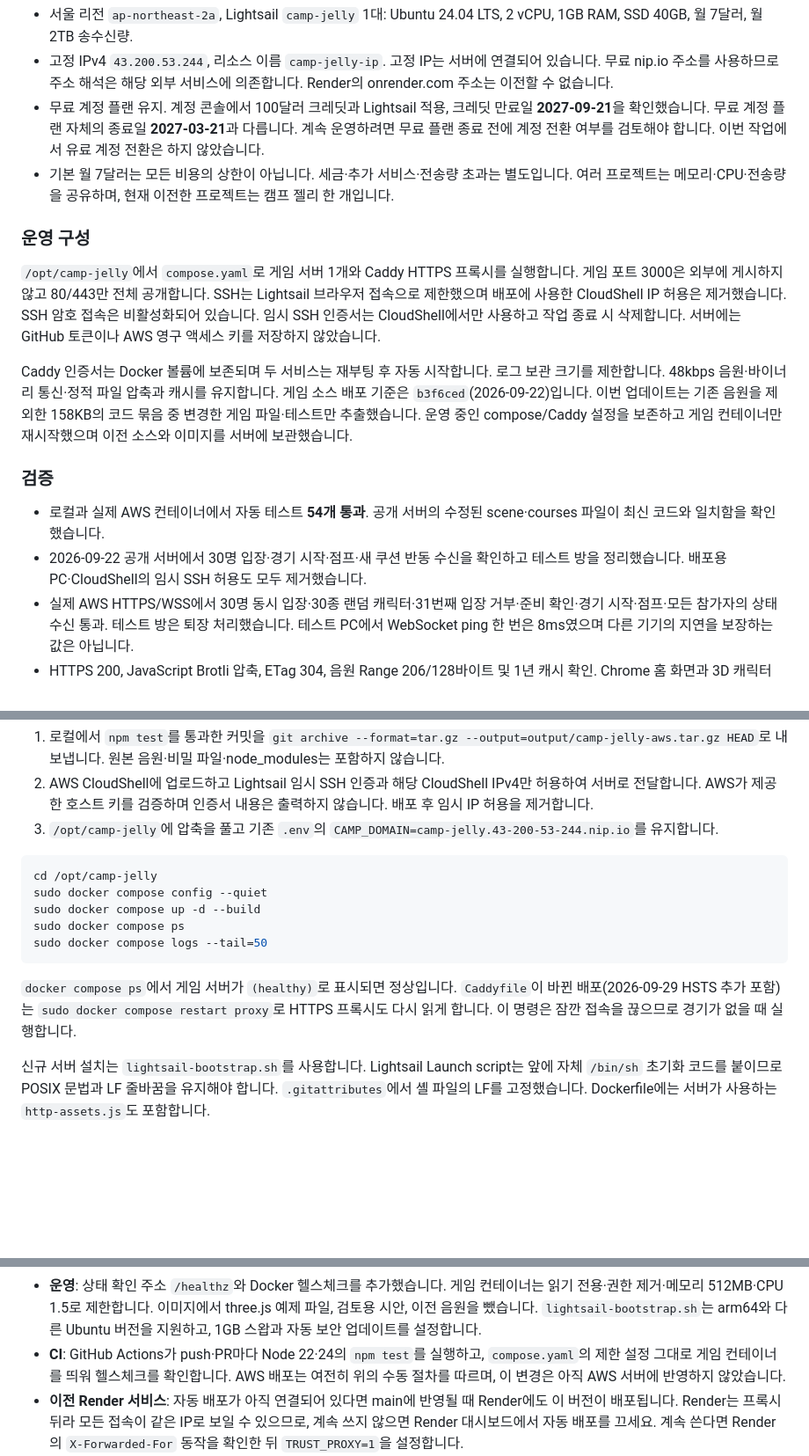
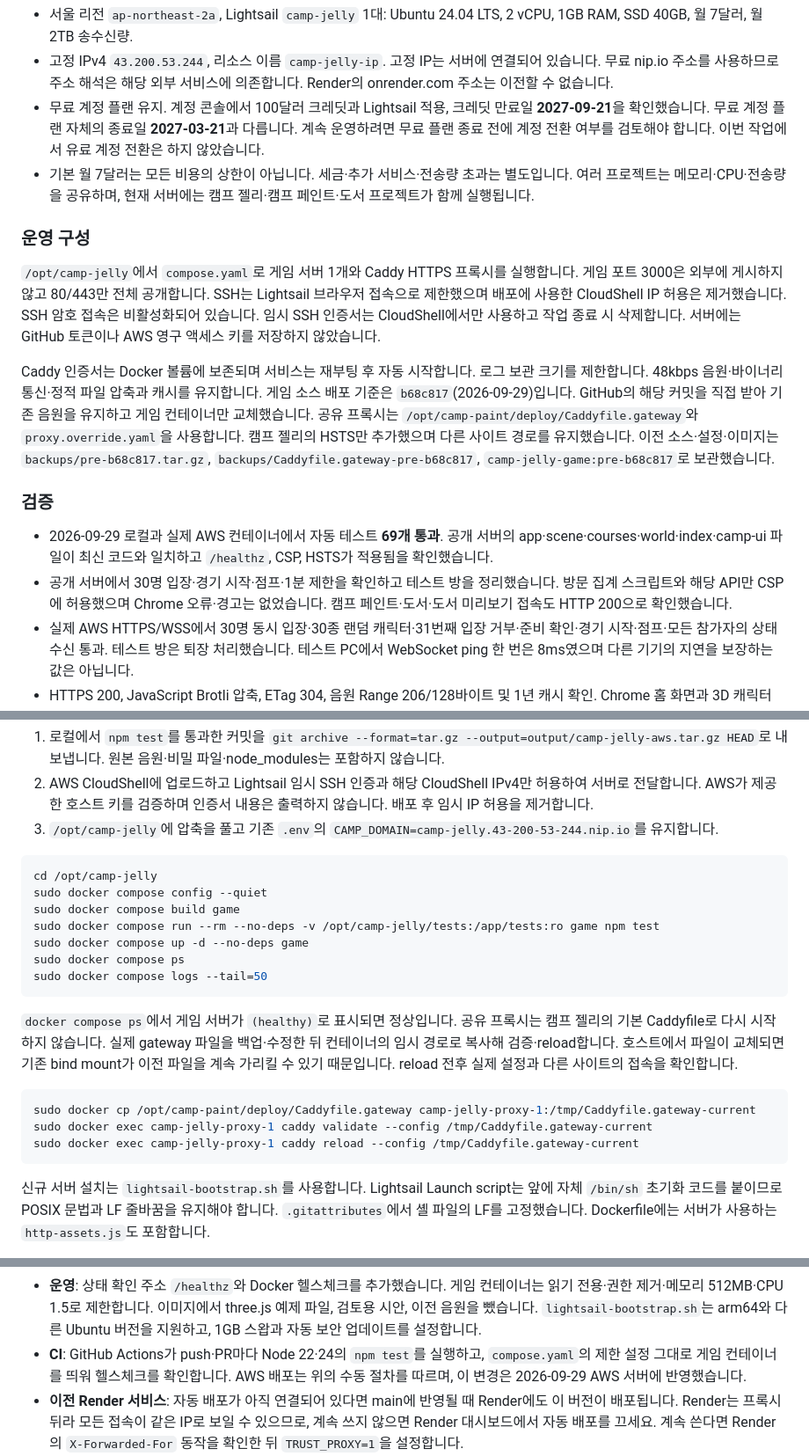
Before and after one commit to kimmokdong/fallguys, a Markdown page: README.md, 3 parts joined by grey strips. Shown at 88% size. GitHub-like rendering; blank space fills up the shorter version.

Commit message:
Document verified AWS deployment and shared gateway reload

```diff
--- a/README.md
+++ b/README.md
@@ -257,18 +257,18 @@ Render 배포 후 공개 파일이 로컬 구현과 일치하는 것을 확인
 - 서울 리전 `ap-northeast-2a`, Lightsail `camp-jelly` 1대: Ubuntu 24.04 LTS, 2 vCPU, 1GB RAM, SSD 40GB, 월 7달러, 월 2TB 송수신량.
 - 고정 IPv4 `43.200.53.244`, 리소스 이름 `camp-jelly-ip`. 고정 IP는 서버에 연결되어 있습니다. 무료 nip.io 주소를 사용하므로 주소 해석은 해당 외부 서비스에 의존합니다. Render의 onrender.com 주소는 이전할 수 없습니다.
 - 무료 계정 플랜 유지. 계정 콘솔에서 100달러 크레딧과 Lightsail 적용, 크레딧 만료일 **2027-09-21**을 확인했습니다. 무료 계정 플랜 자체의 종료일 **2027-03-21**과 다릅니다. 계속 운영하려면 무료 플랜 종료 전에 계정 전환 여부를 검토해야 합니다. 이번 작업에서 유료 계정 전환은 하지 않았습니다.
-- 기본 월 7달러는 모든 비용의 상한이 아닙니다. 세금·추가 서비스·전송량 초과는 별도입니다. 여러 프로젝트는 메모리·CPU·전송량을 공유하며, 현재 이전한 프로젝트는 캠프 젤리 한 개입니다.
+- 기본 월 7달러는 모든 비용의 상한이 아닙니다. 세금·추가 서비스·전송량 초과는 별도입니다. 여러 프로젝트는 메모리·CPU·전송량을 공유하며, 현재 서버에는 캠프 젤리·캠프 페인트·도서 프로젝트가 함께 실행됩니다.
 
 ### 운영 구성
 
 `/opt/camp-jelly`에서 `compose.yaml`로 게임 서버 1개와 Caddy HTTPS 프록시를 실행합니다. 게임 포트 3000은 외부에 게시하지 않고 80/443만 전체 공개합니다. SSH는 Lightsail 브라우저 접속으로 제한했으며 배포에 사용한 CloudShell IP 허용은 제거했습니다. SSH 암호 접속은 비활성화되어 있습니다. 임시 SSH 인증서는 CloudShell에서만 사용하고 작업 종료 시 삭제합니다. 서버에는 GitHub 토큰이나 AWS 영구 액세스 키를 저장하지 않았습니다.
 
-Caddy 인증서는 Docker 볼륨에 보존되며 두 서비스는 재부팅 후 자동 시작합니다. 로그 보관 크기를 제한합니다. 48kbps 음원·바이너리 통신·정적 파일 압축과 캐시를 유지합니다. 게임 소스 배포 기준은 `b3f6ced`(2026-09-22)입니다. 이번 업데이트는 기존 음원을 제외한 158KB의 코드 묶음 중 변경한 게임 파일·테스트만 추출했습니다. 운영 중인 compose/Caddy 설정을 보존하고 게임 컨테이너만 재시작했으며 이전 소스와 이미지를 서버에 보관했습니다.
+Caddy 인증서는 Docker 볼륨에 보존되며 서비스는 재부팅 후 자동 시작합니다. 로그 보관 크기를 제한합니다. 48kbps 음원·바이너리 통신·정적 파일 압축과 캐시를 유지합니다. 게임 소스 배포 기준은 `b68c817`(2026-09-29)입니다. GitHub의 해당 커밋을 직접 받아 기존 음원을 유지하고 게임 컨테이너만 교체했습니다. 공유 프록시는 `/opt/camp-paint/deploy/Caddyfile.gateway`와 `proxy.override.yaml`을 사용합니다. 캠프 젤리의 HSTS만 추가했으며 다른 사이트 경로를 유지했습니다. 이전 소스·설정·이미지는 `backups/pre-b68c817.tar.gz`, `backups/Caddyfile.gateway-pre-b68c817`, `camp-jelly-game:pre-b68c817`로 보관했습니다.
 
 ### 검증
 
-- 로컬과 실제 AWS 컨테이너에서 자동 테스트 **54개 통과**. 공개 서버의 수정된 scene·courses 파일이 최신 코드와 일치함을 확인했습니다.
-- 2026-09-22 공개 서버에서 30명 입장·경기 시작·점프·새 쿠션 반동 수신을 확인하고 테스트 방을 정리했습니다. 배포용 PC·CloudShell의 임시 SSH 허용도 모두 제거했습니다.
+- 2026-09-29 로컬과 실제 AWS 컨테이너에서 자동 테스트 **69개 통과**. 공개 서버의 app·scene·courses·world·index·camp-ui 파일이 최신 코드와 일치하고 `/healthz`, CSP, HSTS가 적용됨을 확인했습니다.
+- 공개 서버에서 30명 입장·경기 시작·점프·1분 제한을 확인하고 테스트 방을 정리했습니다. 방문 집계 스크립트와 해당 API만 CSP에 허용했으며 Chrome 오류·경고는 없었습니다. 캠프 페인트·도서·도서 미리보기 접속도 HTTP 200으로 확인했습니다.
 - 실제 AWS HTTPS/WSS에서 30명 동시 입장·30종 랜덤 캐릭터·31번째 입장 거부·준비 확인·경기 시작·점프·모든 참가자의 상태 수신 통과. 테스트 방은 퇴장 처리했습니다. 테스트 PC에서 WebSocket ping 한 번은 8ms였으며 다른 기기의 지연을 보장하는 값은 아닙니다.
 - HTTPS 200, JavaScript Brotli 압축, ETag 304, 음원 Range 206/128바이트 및 1년 캐시 확인. Chrome 홈 화면과 3D 캐릭터 표시 정상, 확인 시 브라우저 오류·경고 없음.
 - 테스트 방 정리 후 컨테이너 메모리: 게임 약 47MiB, HTTPS 약 39MiB. 전체 서버 가용 메모리 약 456MiB. 이는 유휴 시점의 측정이며 30대 실제 기기의 장시간 성능 검증은 별도입니다.
@@ -284,12 +284,20 @@ Caddy 인증서는 Docker 볼륨에 보존되며 두 서비스는 재부팅 후
 ~~~sh
 cd /opt/camp-jelly
 sudo docker compose config --quiet
-sudo docker compose up -d --build
+sudo docker compose build game
+sudo docker compose run --rm --no-deps -v /opt/camp-jelly/tests:/app/tests:ro game npm test
+sudo docker compose up -d --no-deps game
 sudo docker compose ps
 sudo docker compose logs --tail=50
 ~~~
 
-`docker compose ps`에서 게임 서버가 `(healthy)`로 표시되면 정상입니다. `Caddyfile`이 바뀐 배포(2026-09-29 HSTS 추가 포함)는 `sudo docker compose restart proxy`로 HTTPS 프록시도 다시 읽게 합니다. 이 명령은 잠깐 접속을 끊으므로 경기가 없을 때 실행합니다.
+`docker compose ps`에서 게임 서버가 `(healthy)`로 표시되면 정상입니다. 공유 프록시는 캠프 젤리의 기본 Caddyfile로 다시 시작하지 않습니다. 실제 gateway 파일을 백업·수정한 뒤 컨테이너의 임시 경로로 복사해 검증·reload합니다. 호스트에서 파일이 교체되면 기존 bind mount가 이전 파일을 계속 가리킬 수 있기 때문입니다. reload 전후 실제 설정과 다른 사이트의 접속을 확인합니다.
+
+~~~sh
+sudo docker cp /opt/camp-paint/deploy/Caddyfile.gateway camp-jelly-proxy-1:/tmp/Caddyfile.gateway-current
+sudo docker exec camp-jelly-proxy-1 caddy validate --config /tmp/Caddyfile.gateway-current
+sudo docker exec camp-jelly-proxy-1 caddy reload --config /tmp/Caddyfile.gateway-current
+~~~
 
 신규 서버 설치는 `lightsail-bootstrap.sh`를 사용합니다. Lightsail Launch script는 앞에 자체 `/bin/sh` 초기화 코드를 붙이므로 POSIX 문법과 LF 줄바꿈을 유지해야 합니다. `.gitattributes`에서 셸 파일의 LF를 고정했습니다. Dockerfile에는 서버가 사용하는 `http-assets.js`도 포함합니다.
 
@@ -311,6 +319,6 @@ sudo docker compose logs --tail=50
 - **보안 헤더**: CSP(같은 출처·import map 해시와 승인한 방문 집계 스크립트 파일·API 경로만 허용), `X-Frame-Options`, `Referrer-Policy`, `Permissions-Policy`, COOP·CORP를 게임 서버가 붙이고, HTTPS의 HSTS는 Caddy가 붙입니다. 방문 집계는 하루 단위 임의 ID를 사용하며 이름·방 코드를 보내지 않습니다.
 - **성능**: 30명 물리 한 틱이 반짝 사라진 길 0.49→0.27ms, 젤리 정원 0.30→0.20ms로 줄었습니다(같은 PC·같은 입력 비교, FPS나 실제 서버 부하의 보장값은 아닙니다). 물리 상수 정리와 반복 생략은 결과를 바꾸지 않습니다. 의도한 규칙 변경을 되돌린 상태에서 16개 맵·양쪽 규칙·1~30명의 90가지 경우를 40초씩 같은 입력으로 돌려 변경 전 코드와 비트 단위로 같음을 확인했습니다. 결과표는 완주·탈락·연결 변화가 있을 때만 다시 계산하고, 이전 JSON 클라이언트용 상태 문자열은 틱마다 한 번만 만듭니다.
 - **운영**: 상태 확인 주소 `/healthz`와 Docker 헬스체크를 추가했습니다. 게임 컨테이너는 읽기 전용·권한 제거·메모리 512MB·CPU 1.5로 제한합니다. 이미지에서 three.js 예제 파일, 검토용 시안, 이전 음원을 뺐습니다. `lightsail-bootstrap.sh`는 arm64와 다른 Ubuntu 버전을 지원하고, 1GB 스왑과 자동 보안 업데이트를 설정합니다.
-- **CI**: GitHub Actions가 push·PR마다 Node 22·24의 `npm test`를 실행하고, `compose.yaml`의 제한 설정 그대로 게임 컨테이너를 띄워 헬스체크를 확인합니다. AWS 배포는 여전히 위의 수동 절차를 따르며, 이 변경은 아직 AWS 서버에 반영하지 않았습니다.
+- **CI**: GitHub Actions가 push·PR마다 Node 22·24의 `npm test`를 실행하고, `compose.yaml`의 제한 설정 그대로 게임 컨테이너를 띄워 헬스체크를 확인합니다. AWS 배포는 위의 수동 절차를 따르며, 이 변경은 2026-09-29 AWS 서버에 반영했습니다.
 - **이전 Render 서비스**: 자동 배포가 아직 연결되어 있다면 main에 반영될 때 Render에도 이 버전이 배포됩니다. Render는 프록시 뒤라 모든 접속이 같은 IP로 보일 수 있으므로, 계속 쓰지 않으면 Render 대시보드에서 자동 배포를 끄세요. 계속 쓴다면 Render의 `X-Forwarded-For` 동작을 확인한 뒤 `TRUST_PROXY=1`을 설정합니다.
 - **검증**: 자동 테스트 **69개 통과**(Node 22·24에서 반복 실행). 고정 시간 대기를 메시지 순서·조건 대기로 바꿨고, 무작위 결승 맵에 따라 가끔 실패하던 점프 테스트는 평평한 맵으로 고정했습니다. 새 테스트 7개는 변경 전 코드에서 실패하는 것을 확인했습니다. 독립 브라우저 2개(1366×768, 390×844)에서 CSP를 적용한 채 방 만들기 → 초대 입장 → 준비 → 경기 이동·점프 → 결과 화면, 검토용 페이지 4개를 확인했고 브라우저 오류는 0건이었습니다. 실제 기기 30대의 장시간 플레이는 별도 확인 대상입니다.
```
Also changed, not shown: other parts of README.md (+1 -1 lines).
